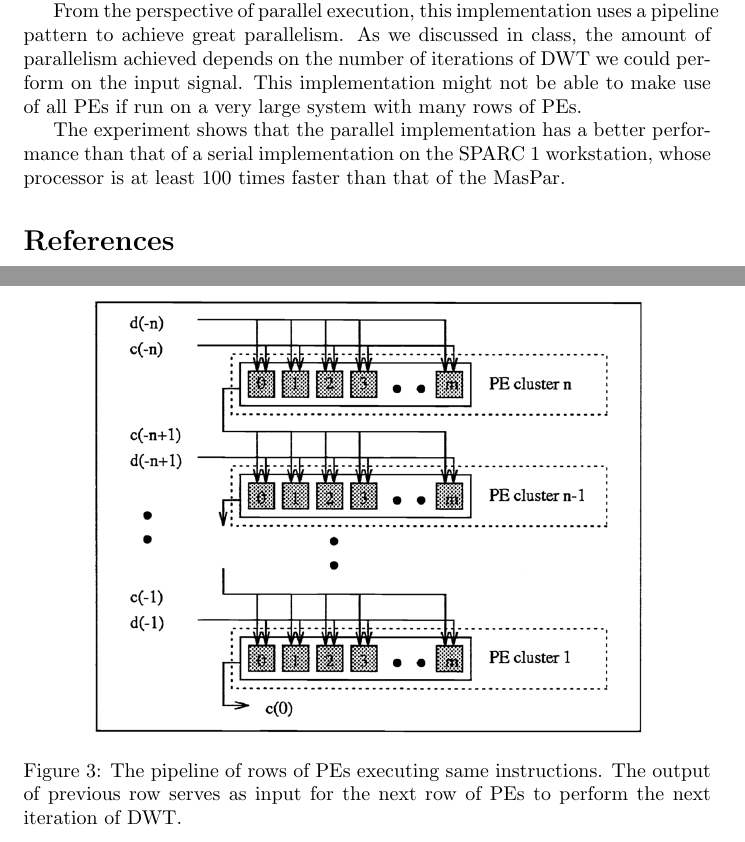
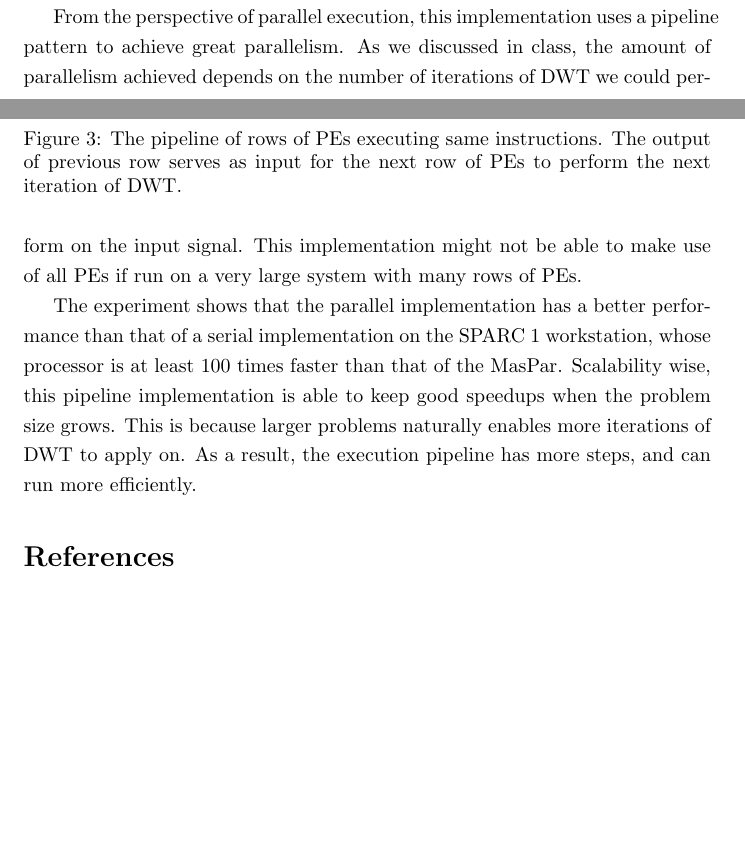
Before and after one commit to shaomeng/GPU-Wavelet, a LaTeX paper (survey/main.tex, which reads survey/tex/simd.tex): two parts of pages 3 and 4 of 5 before the commit and two parts of pages 3 and 4 of 6 after it, joined at a grey line, cut so that both start at the same text, the shorter picture padded with empty space. Compiled offline with pdfLaTeX.

```diff
--- a/survey/main.tex
+++ b/survey/main.tex
@@ -8,6 +8,7 @@
 %\usepackage{natbib}
 \usepackage{graphicx}
 \usepackage{color}
+\usepackage{setspace}
 \newcommand{\fix}[1]{\textcolor{red}{#1}} %Put words in Red
 
 \begin{document}
--- a/survey/tex/simd.tex
+++ b/survey/tex/simd.tex
@@ -61,3 +61,11 @@
 The experiment shows that the parallel implementation has a better
 performance than that of a serial implementation on the SPARC 1 workstation,
 whose processor is at least 100 times faster than that of the MasPar.
+%
+Scalability wise, this pipeline implementation is able to keep good speedups
+when the problem size grows.
+%
+This is because larger problems naturally enables more iterations of DWT
+to apply on.
+%
+As a result, the execution pipeline has more steps, and can run more efficiently.
```
Also changed, not shown: survey/main.tex (1 more changed lines).
